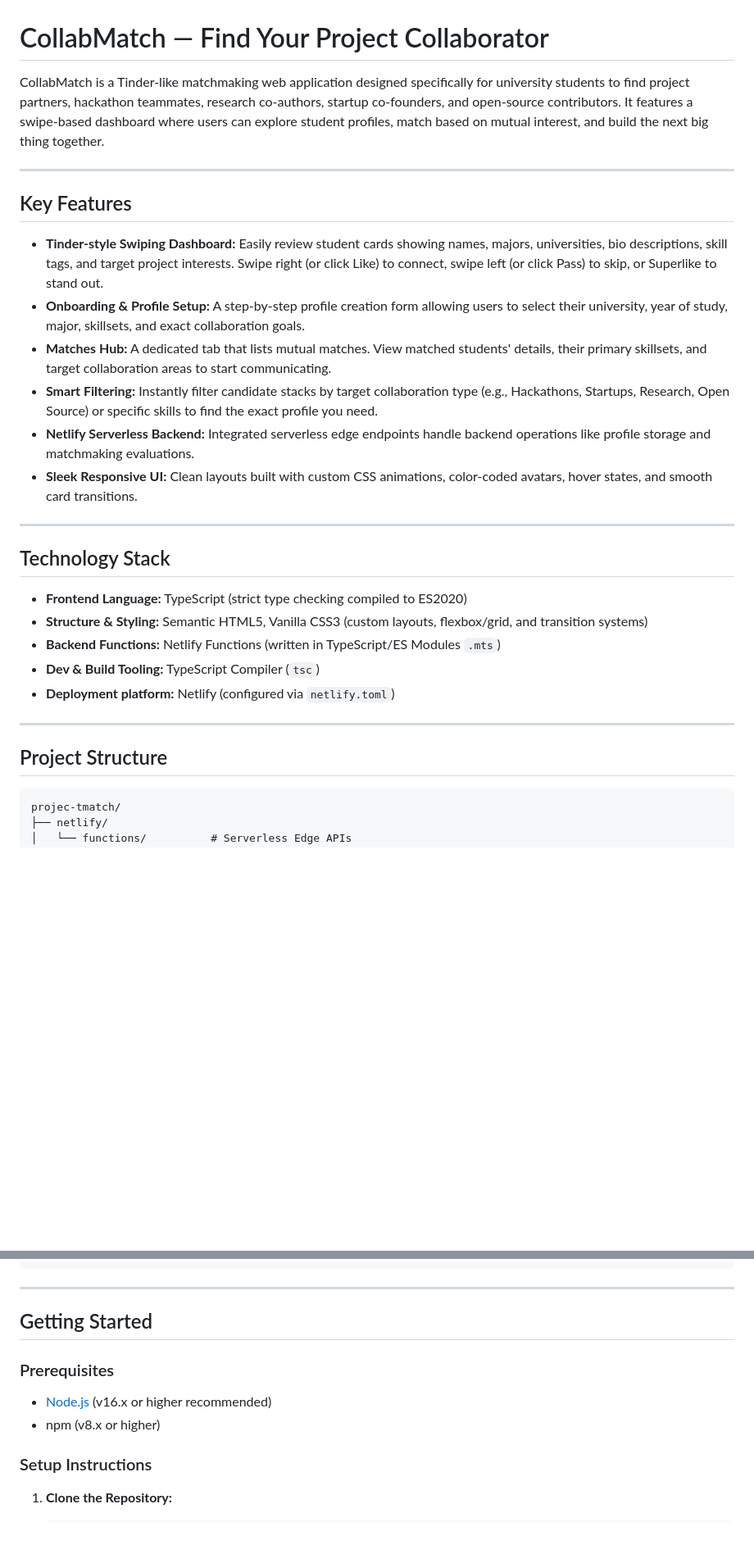
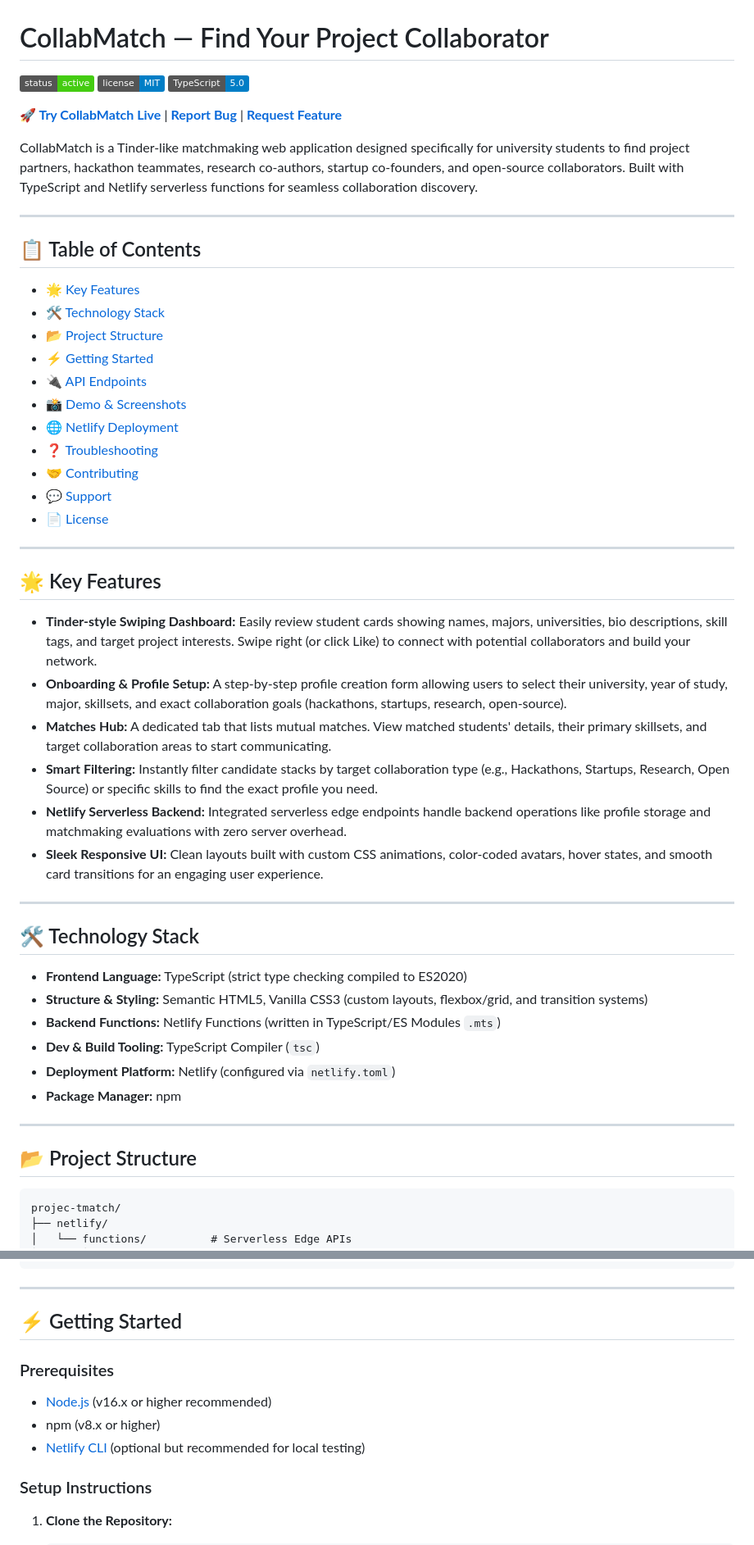
Before and after one commit to Sweta113Sharma/projec-tmatch, a Markdown page: README.md, 2 parts joined by grey strips. Shown at 82% size. GitHub-like rendering; badges without logos; blank space fills up the shorter version.

````diff
--- a/README.md
+++ b/README.md
@@ -1,31 +1,52 @@
 # CollabMatch — Find Your Project Collaborator
 
-CollabMatch is a Tinder-like matchmaking web application designed specifically for university students to find project partners, hackathon teammates, research co-authors, startup co-founders, and open-source contributors. It features a swipe-based dashboard where users can explore student profiles, match based on mutual interest, and build the next big thing together.
+![Status](https://img.shields.io/badge/status-active-brightgreen) ![License](https://img.shields.io/badge/license-MIT-blue) ![TypeScript](https://img.shields.io/badge/TypeScript-5.0-blue)
+
+**[🚀 Try CollabMatch Live](https://projec-tmatch.netlify.app)** | **[Report Bug](https://github.com/Sweta113Sharma/projec-tmatch/issues)** | **[Request Feature](https://github.com/Sweta113Sharma/projec-tmatch/issues)**
+
+CollabMatch is a Tinder-like matchmaking web application designed specifically for university students to find project partners, hackathon teammates, research co-authors, startup co-founders, and open-source collaborators. Built with TypeScript and Netlify serverless functions for seamless collaboration discovery.
 
 ---
 
-## Key Features
+## 📋 Table of Contents
 
-*   **Tinder-style Swiping Dashboard:** Easily review student cards showing names, majors, universities, bio descriptions, skill tags, and target project interests. Swipe right (or click Like) to connect, swipe left (or click Pass) to skip, or Superlike to stand out.
-*   **Onboarding & Profile Setup:** A step-by-step profile creation form allowing users to select their university, year of study, major, skillsets, and exact collaboration goals.
-*   **Matches Hub:** A dedicated tab that lists mutual matches. View matched students' details, their primary skillsets, and target collaboration areas to start communicating.
-*   **Smart Filtering:** Instantly filter candidate stacks by target collaboration type (e.g., Hackathons, Startups, Research, Open Source) or specific skills to find the exact profile you need.
-*   **Netlify Serverless Backend:** Integrated serverless edge endpoints handle backend operations like profile storage and matchmaking evaluations.
-*   **Sleek Responsive UI:** Clean layouts built with custom CSS animations, color-coded avatars, hover states, and smooth card transitions.
+- [🌟 Key Features](#-key-features)
+- [🛠️ Technology Stack](#%EF%B8%8F-technology-stack)
+- [📂 Project Structure](#-project-structure)
+- [⚡ Getting Started](#-getting-started)
+- [🔌 API Endpoints](#-api-endpoints)
+- [📸 Demo & Screenshots](#-demo--screenshots)
+- [🌐 Netlify Deployment](#-netlify-deployment)
+- [❓ Troubleshooting](#-troubleshooting)
+- [🤝 Contributing](#-contributing)
+- [💬 Support](#-support)
+- [📄 License](#-license)
 
 ---
 
-## Technology Stack
+## 🌟 Key Features
+
+*   **Tinder-style Swiping Dashboard:** Easily review student cards showing names, majors, universities, bio descriptions, skill tags, and target project interests. Swipe right (or click Like) to connect with potential collaborators and build your network.
+*   **Onboarding & Profile Setup:** A step-by-step profile creation form allowing users to select their university, year of study, major, skillsets, and exact collaboration goals (hackathons, startups, research, open-source).
+*   **Matches Hub:** A dedicated tab that lists mutual matches. View matched students' details, their primary skillsets, and target collaboration areas to start communicating.
+*   **Smart Filtering:** Instantly filter candidate stacks by target collaboration type (e.g., Hackathons, Startups, Research, Open Source) or specific skills to find the exact profile you need.
+*   **Netlify Serverless Backend:** Integrated serverless edge endpoints handle backend operations like profile storage and matchmaking evaluations with zero server overhead.
+*   **Sleek Responsive UI:** Clean layouts built with custom CSS animations, color-coded avatars, hover states, and smooth card transitions for an engaging user experience.
+
+---
+
+## 🛠️ Technology Stack
 
 *   **Frontend Language:** TypeScript (strict type checking compiled to ES2020)
 *   **Structure & Styling:** Semantic HTML5, Vanilla CSS3 (custom layouts, flexbox/grid, and transition systems)
 *   **Backend Functions:** Netlify Functions (written in TypeScript/ES Modules `.mts`)
 *   **Dev & Build Tooling:** TypeScript Compiler (`tsc`)
-*   **Deployment platform:** Netlify (configured via `netlify.toml`)
+*   **Deployment Platform:** Netlify (configured via `netlify.toml`)
+*   **Package Manager:** npm
 
 ---
 
-## Project Structure
+## 📂 Project Structure
 
 ```text
 projec-tmatch/
@@ -46,12 +67,13 @@ projec-tmatch/
 
 ---
 
-## Getting Started
+## ⚡ Getting Started
 
 ### Prerequisites
 
 *   [Node.js](https://nodejs.org/) (v16.x or higher recommended)
 *   npm (v8.x or higher)
+*   [Netlify CLI](https://docs.netlify.com/cli/get-started/) (optional but recommended for local testing)
 
 ### Setup Instructions
 
````
Also changed, not shown: other parts of README.md (+163 -8 lines).
